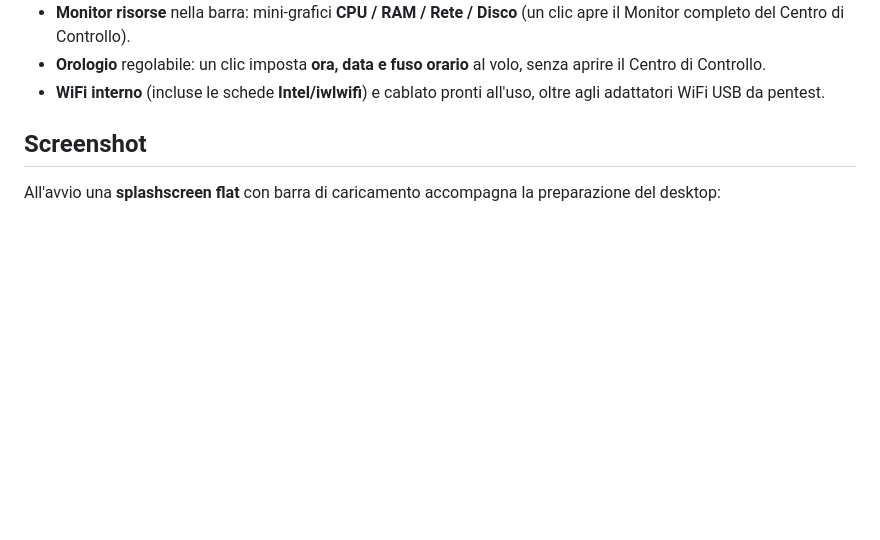
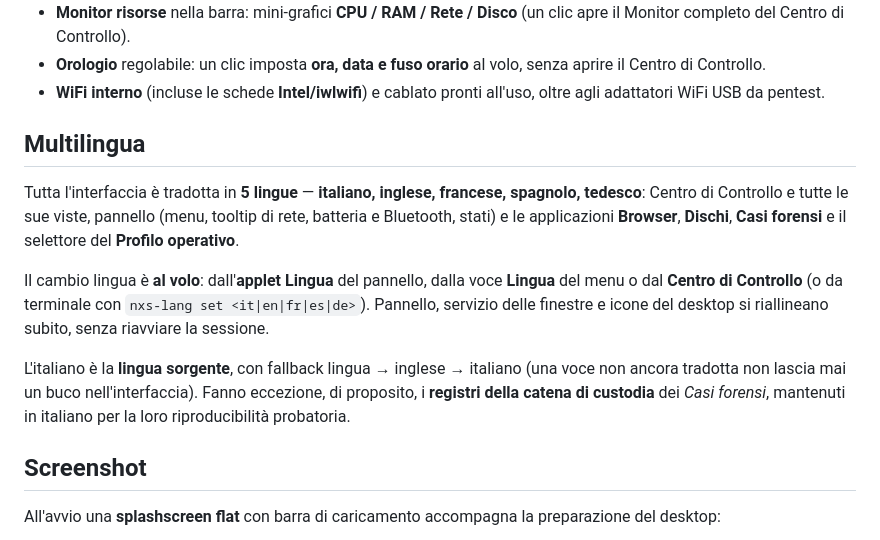
Before and after one commit to RedRider21/NexusSec-OS, a Markdown page: README.md, the part around the change. GitHub-like rendering; blank space fills up the shorter version.

Commit message:
README (main, branch pubblico): aggiunta sezione Multilingua
Il README mostrato su GitHub e' quello di main (branch di default): mancava
del tutto la parte lingue. Aggiunta sezione dedicata: 5 lingue su tutto l'OS +
app, cambio al volo da applet/menu/Centro di Controllo, nota registri forensi.

Co-Authored-By: Claude Opus 4.8 <noreply@anthropic.com>
Claude-Session: https://claude.ai/code/session_019GQ1dnzX96wdVhXqyMqEie

```diff
--- a/README.md
+++ b/README.md
@@ -123,6 +123,23 @@ Pannello nativo in Python (GTK3, stile MATE):
   senza aprire il Centro di Controllo.
 - **WiFi interno** (incluse le schede **Intel/iwlwifi**) e cablato pronti
   all'uso, oltre agli adattatori WiFi USB da pentest.
+
+## Multilingua
+
+Tutta l'interfaccia è tradotta in **5 lingue** — **italiano, inglese, francese,
+spagnolo, tedesco**: Centro di Controllo e tutte le sue viste, pannello (menu,
+tooltip di rete, batteria e Bluetooth, stati) e le applicazioni **Browser**,
+**Dischi**, **Casi forensi** e il selettore del **Profilo operativo**.
+
+Il cambio lingua è **al volo**: dall'**applet Lingua** del pannello, dalla voce
+**Lingua** del menu o dal **Centro di Controllo** (o da terminale con
+`nxs-lang set <it|en|fr|es|de>`). Pannello, servizio delle finestre e icone del
+desktop si riallineano subito, senza riavviare la sessione.
+
+L'italiano è la **lingua sorgente**, con fallback lingua → inglese → italiano
+(una voce non ancora tradotta non lascia mai un buco nell'interfaccia). Fanno
+eccezione, di proposito, i **registri della catena di custodia** dei *Casi
+forensi*, mantenuti in italiano per la loro riproducibilità probatoria.
 
 ## Screenshot
 
```
